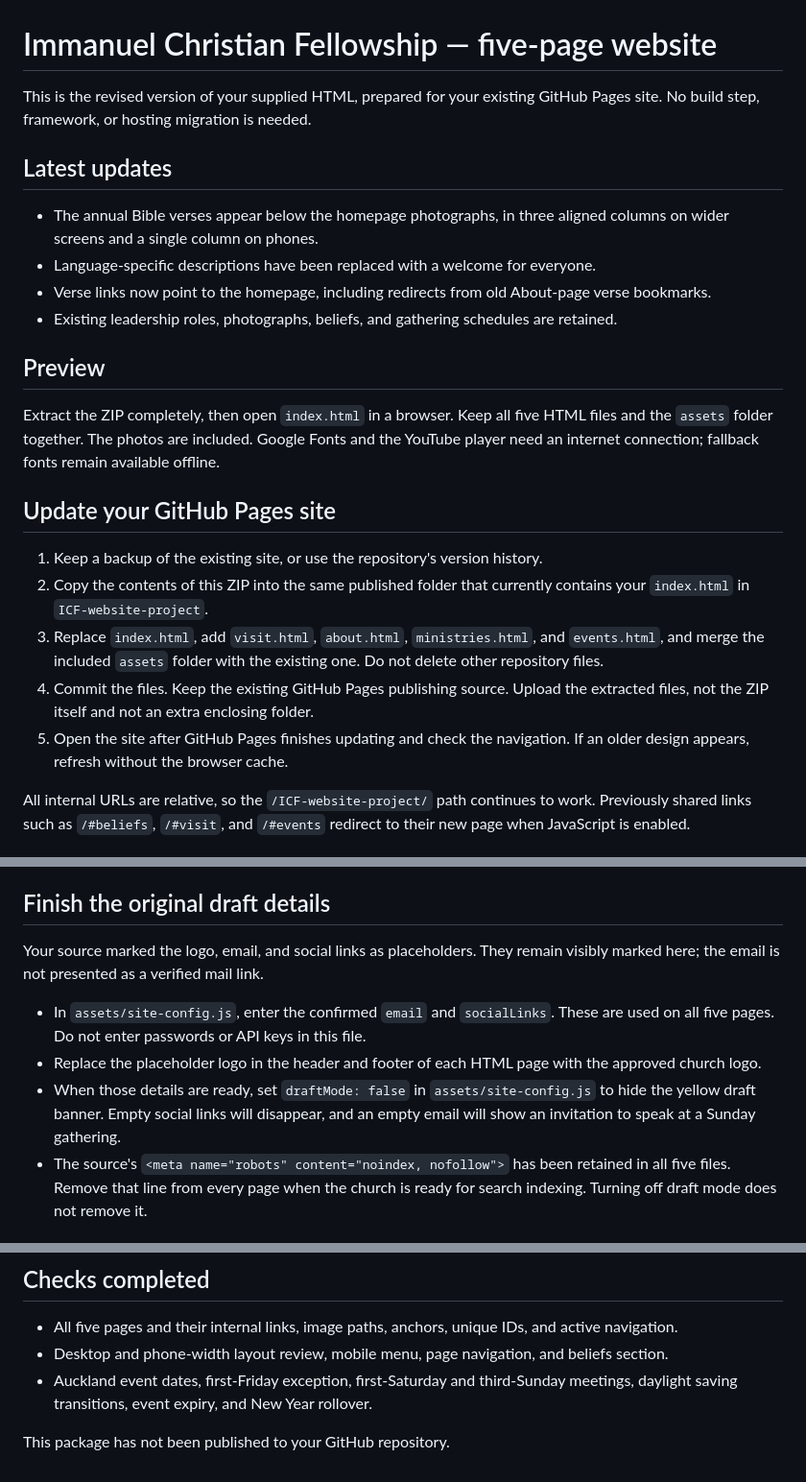
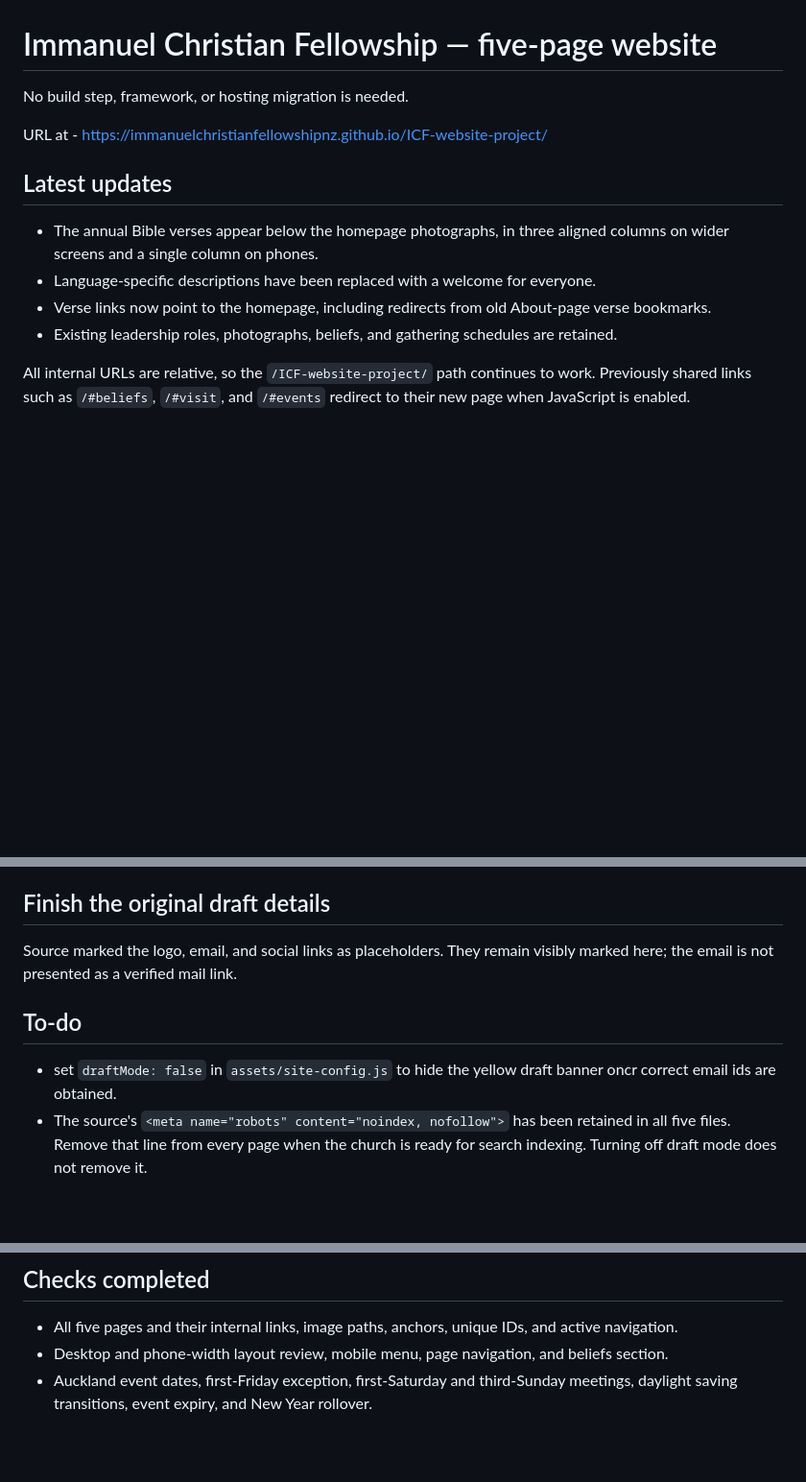
Before and after one commit to immanuelchristianfellowshipnz/ICF-website-project, a Markdown page: README.md, 3 parts joined by grey strips. Shown at 96% size. Rendered like a GitHub page; blank space fills up the shorter version.

Commit message:
updated READE.md

```diff
--- a/README.md
+++ b/README.md
@@ -1,6 +1,8 @@
 # Immanuel Christian Fellowship — five-page website
 
-This is the revised version of your supplied HTML, prepared for your existing GitHub Pages site. No build step, framework, or hosting migration is needed.
+No build step, framework, or hosting migration is needed.
+
+URL at - https://immanuelchristianfellowshipnz.github.io/ICF-website-project/
 
 ## Latest updates
 
@@ -9,17 +11,6 @@ This is the revised version of your supplied HTML, prepared for your existing Gi
 - Verse links now point to the homepage, including redirects from old About-page verse bookmarks.
 - Existing leadership roles, photographs, beliefs, and gathering schedules are retained.
 
-## Preview
-
-Extract the ZIP completely, then open `index.html` in a browser. Keep all five HTML files and the `assets` folder together. The photos are included. Google Fonts and the YouTube player need an internet connection; fallback fonts remain available offline.
-
-## Update your GitHub Pages site
-
-1. Keep a backup of the existing site, or use the repository's version history.
-2. Copy the contents of this ZIP into the same published folder that currently contains your `index.html` in `ICF-website-project`.
-3. Replace `index.html`, add `visit.html`, `about.html`, `ministries.html`, and `events.html`, and merge the included `assets` folder with the existing one. Do not delete other repository files.
-4. Commit the files. Keep the existing GitHub Pages publishing source. Upload the extracted files, not the ZIP itself and not an extra enclosing folder.
-5. Open the site after GitHub Pages finishes updating and check the navigation. If an older design appears, refresh without the browser cache.
 
 All internal URLs are relative, so the `/ICF-website-project/` path continues to work. Previously shared links such as `/#beliefs`, `/#visit`, and `/#events` redirect to their new page when JavaScript is enabled.
 
@@ -37,11 +28,11 @@ The footer on every page includes directions and contact information. The mobile
 
 ## Finish the original draft details
 
-Your source marked the logo, email, and social links as placeholders. They remain visibly marked here; the email is not presented as a verified mail link.
+Source marked the logo, email, and social links as placeholders. They remain visibly marked here; the email is not presented as a verified mail link.
 
-- In `assets/site-config.js`, enter the confirmed `email` and `socialLinks`. These are used on all five pages. Do not enter passwords or API keys in this file.
-- Replace the placeholder logo in the header and footer of each HTML page with the approved church logo.
-- When those details are ready, set `draftMode: false` in `assets/site-config.js` to hide the yellow draft banner. Empty social links will disappear, and an empty email will show an invitation to speak at a Sunday gathering.
+## To-do
+
+- set `draftMode: false` in `assets/site-config.js` to hide the yellow draft banner oncr correct email ids are obtained.
 - The source's `<meta name="robots" content="noindex, nofollow">` has been retained in all five files. Remove that line from every page when the church is ready for search indexing. Turning off draft mode does not remove it.
 
 ## Updating content
@@ -67,5 +58,3 @@ The static fallback special-event text in `events.html` should also be updated w
 - All five pages and their internal links, image paths, anchors, unique IDs, and active navigation.
 - Desktop and phone-width layout review, mobile menu, page navigation, and beliefs section.
 - Auckland event dates, first-Friday exception, first-Saturday and third-Sunday meetings, daylight saving transitions, event expiry, and New Year rollover.
-
-This package has not been published to your GitHub repository.
```
